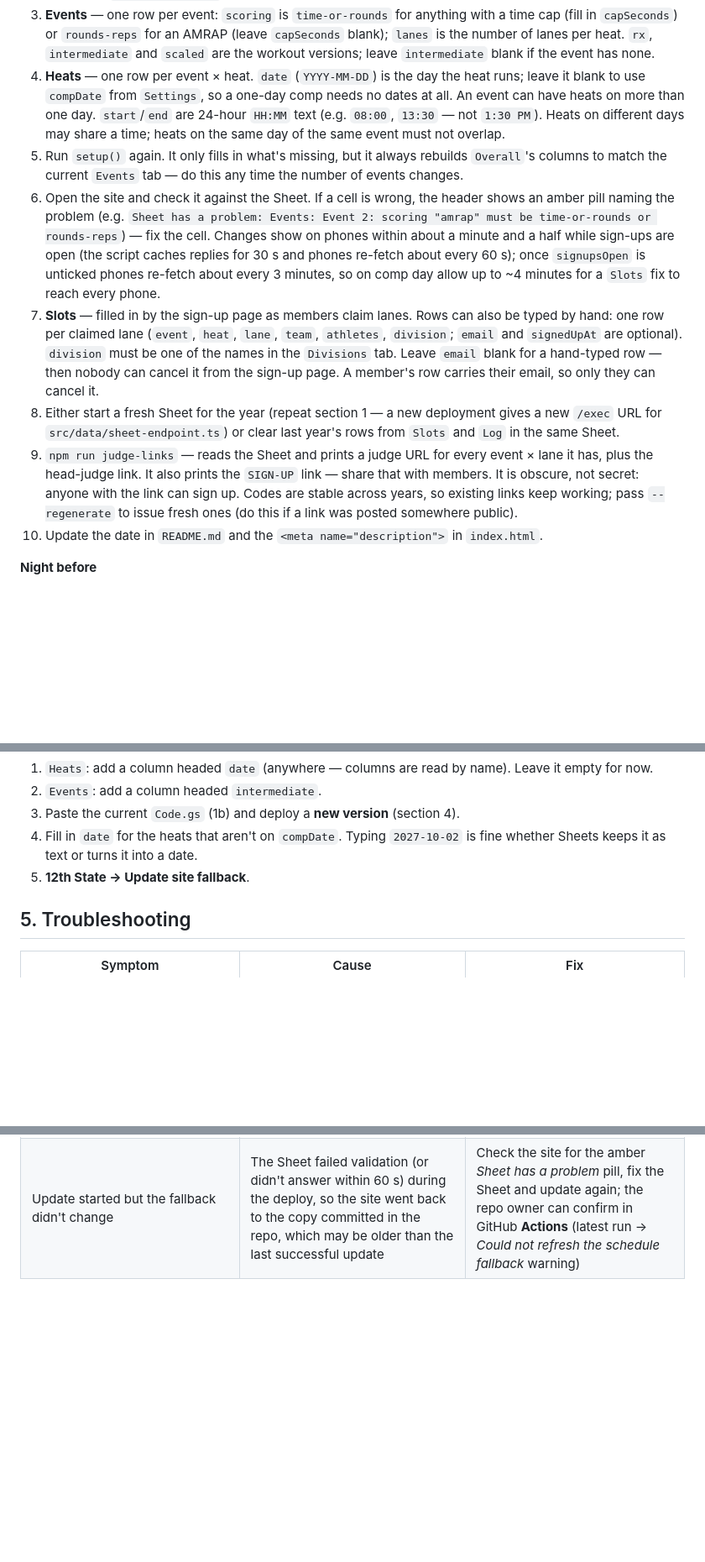
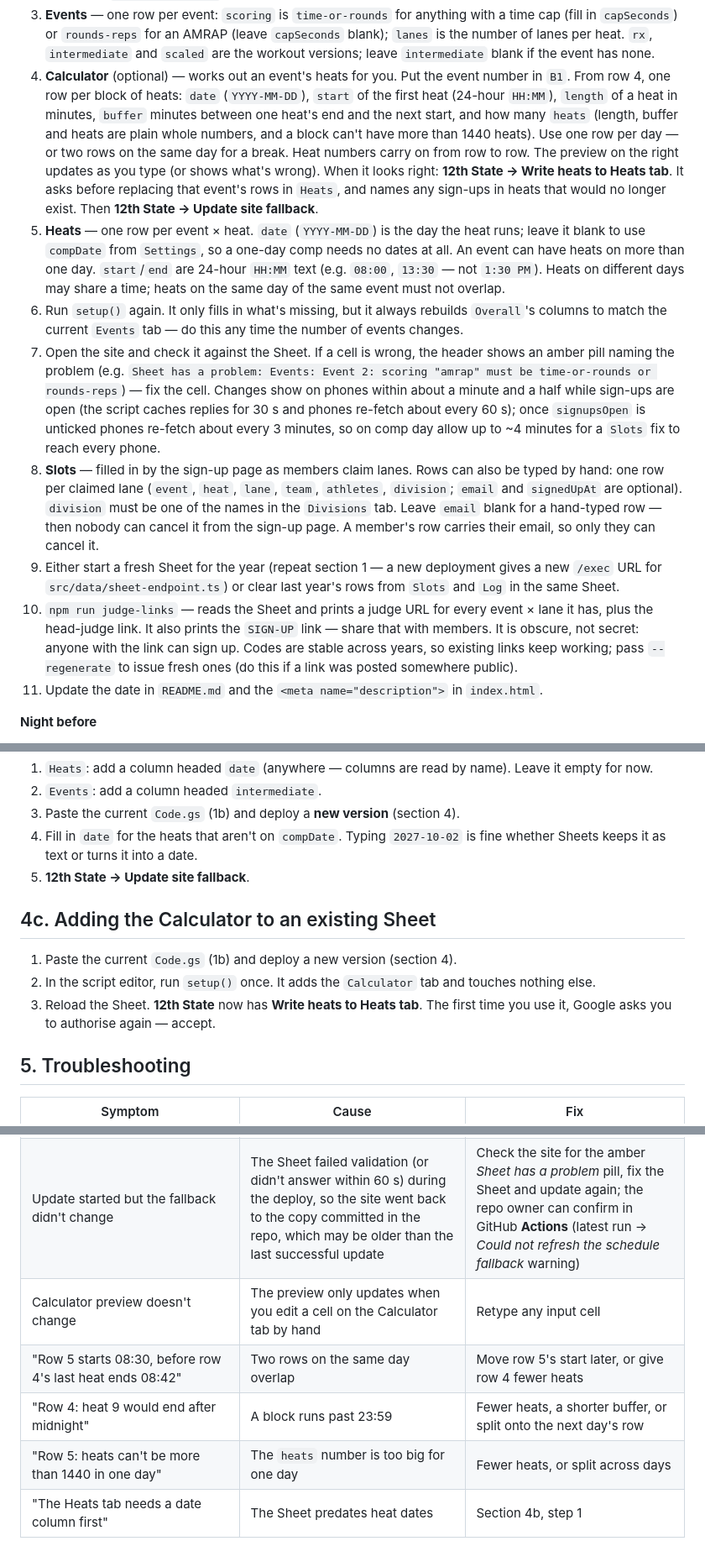
Before and after one commit to mikesholar/12th-state-heats, a Markdown page: docs/deploy.md, 3 parts joined by grey strips. Shown at 84% size. Rendered like a GitHub page; blank space fills up the shorter version.

Commit message:
docs: the heat calculator
Co-Authored-By: Claude Sonnet 5.5 <noreply@anthropic.com>

```diff
--- a/docs/deploy.md
+++ b/docs/deploy.md
@@ -171,16 +171,28 @@ the site if committed.
    AMRAP (leave `capSeconds` blank); `lanes` is the number of lanes per
    heat. `rx`, `intermediate` and `scaled` are the workout versions; leave
    `intermediate` blank if the event has none.
-4. **Heats** — one row per event × heat. `date` (`YYYY-MM-DD`) is the day
+4. **Calculator** (optional) — works out an event's heats for you. Put
+   the event number in `B1`. From row 4, one row per block of heats:
+   `date` (`YYYY-MM-DD`), `start` of the first heat (24-hour `HH:MM`),
+   `length` of a heat in minutes, `buffer` minutes between one heat's end
+   and the next start, and how many `heats` (length, buffer and heats are
+   plain whole numbers, and a block can't have more than 1440 heats). Use
+   one row per day — or two rows on the same day for a break. Heat numbers
+   carry on from row to row. The preview on the right updates as you type
+   (or shows what's wrong). When it looks right: **12th State → Write heats
+   to Heats tab**. It asks before replacing that event's rows in `Heats`,
+   and names any sign-ups in heats that would no longer exist. Then
+   **12th State → Update site fallback**.
+5. **Heats** — one row per event × heat. `date` (`YYYY-MM-DD`) is the day
    the heat runs; leave it blank to use `compDate` from `Settings`, so a
    one-day comp needs no dates at all. An event can have heats on more than
    one day. `start`/`end` are 24-hour `HH:MM` text (e.g. `08:00`, `13:30` —
    not `1:30 PM`). Heats on different days may share a time; heats on the
    same day of the same event must not overlap.
-5. Run `setup()` again. It only fills in what's missing, but it always
+6. Run `setup()` again. It only fills in what's missing, but it always
    rebuilds `Overall`'s columns to match the current `Events` tab — do this
    any time the number of events changes.
-6. Open the site and check it against the Sheet. If a cell is wrong, the
+7. Open the site and check it against the Sheet. If a cell is wrong, the
    header shows an amber pill naming the problem (e.g. `Sheet has a
    problem: Events: Event 2: scoring "amrap" must be time-or-rounds or
    rounds-reps`) — fix the cell. Changes show on phones within about a
@@ -188,23 +200,23 @@ the site if committed.
    30 s and phones re-fetch about every 60 s); once `signupsOpen` is
    unticked phones re-fetch about every 3 minutes, so on comp day allow up
    to ~4 minutes for a `Slots` fix to reach every phone.
-7. **Slots** — filled in by the sign-up page as members claim lanes. Rows
+8. **Slots** — filled in by the sign-up page as members claim lanes. Rows
    can also be typed by hand: one row per claimed lane (`event`, `heat`,
    `lane`, `team`, `athletes`, `division`; `email` and `signedUpAt` are
    optional). `division` must be one of the names in the `Divisions` tab.
    Leave `email` blank for a hand-typed row — then nobody can cancel it
    from the sign-up page. A member's row carries their email, so only they
    can cancel it.
-8. Either start a fresh Sheet for the year (repeat section 1 — a new
+9. Either start a fresh Sheet for the year (repeat section 1 — a new
    deployment gives a new `/exec` URL for `src/data/sheet-endpoint.ts`) or
    clear last year's rows from `Slots` and `Log` in the same Sheet.
-9. `npm run judge-links` — reads the Sheet and prints a judge URL for every
+10. `npm run judge-links` — reads the Sheet and prints a judge URL for every
    event × lane it has, plus the head-judge link.
    It also prints the `SIGN-UP` link — share that with members. It is
    obscure, not secret: anyone with the link can sign up. Codes are stable
    across years, so existing links keep working; pass `--regenerate` to
    issue fresh ones (do this if a link was posted somewhere public).
-10. Update the date in `README.md` and the `<meta name="description">` in
+11. Update the date in `README.md` and the `<meta name="description">` in
     `index.html`.
 
 **Night before**
@@ -314,6 +326,14 @@ show the amber "Sheet has a problem" pill.
    a date.
 5. **12th State → Update site fallback**.
 
+## 4c. Adding the Calculator to an existing Sheet
+
+1. Paste the current `Code.gs` (1b) and deploy a new version (section 4).
+2. In the script editor, run `setup()` once. It adds the `Calculator` tab
+   and touches nothing else.
+3. Reload the Sheet. **12th State** now has **Write heats to Heats tab**.
+   The first time you use it, Google asks you to authorise again — accept.
+
 ## 5. Troubleshooting
 
 | Symptom | Cause | Fix |
@@ -356,3 +376,8 @@ show the amber "Sheet has a problem" pill.
 | "The sheet is busy — try again." | Another update click is in progress | Wait a few seconds and click again |
 | "An update started less than 5 minutes ago" | Rate limit — one update per 5 minutes | Wait until the time shown |
 | Update started but the fallback didn't change | The Sheet failed validation (or didn't answer within 60 s) during the deploy, so the site went back to the copy committed in the repo, which may be older than the last successful update | Check the site for the amber *Sheet has a problem* pill, fix the Sheet and update again; the repo owner can confirm in GitHub **Actions** (latest run → *Could not refresh the schedule fallback* warning) |
+| Calculator preview doesn't change | The preview only updates when you edit a cell on the Calculator tab by hand | Retype any input cell |
+| "Row 5 starts 08:30, before row 4's last heat ends 08:42" | Two rows on the same day overlap | Move row 5's start later, or give row 4 fewer heats |
+| "Row 4: heat 9 would end after midnight" | A block runs past 23:59 | Fewer heats, a shorter buffer, or split onto the next day's row |
+| "Row 5: heats can't be more than 1440 in one day" | The `heats` number is too big for one day | Fewer heats, or split across days |
+| "The Heats tab needs a date column first" | The Sheet predates heat dates | Section 4b, step 1 |
```
